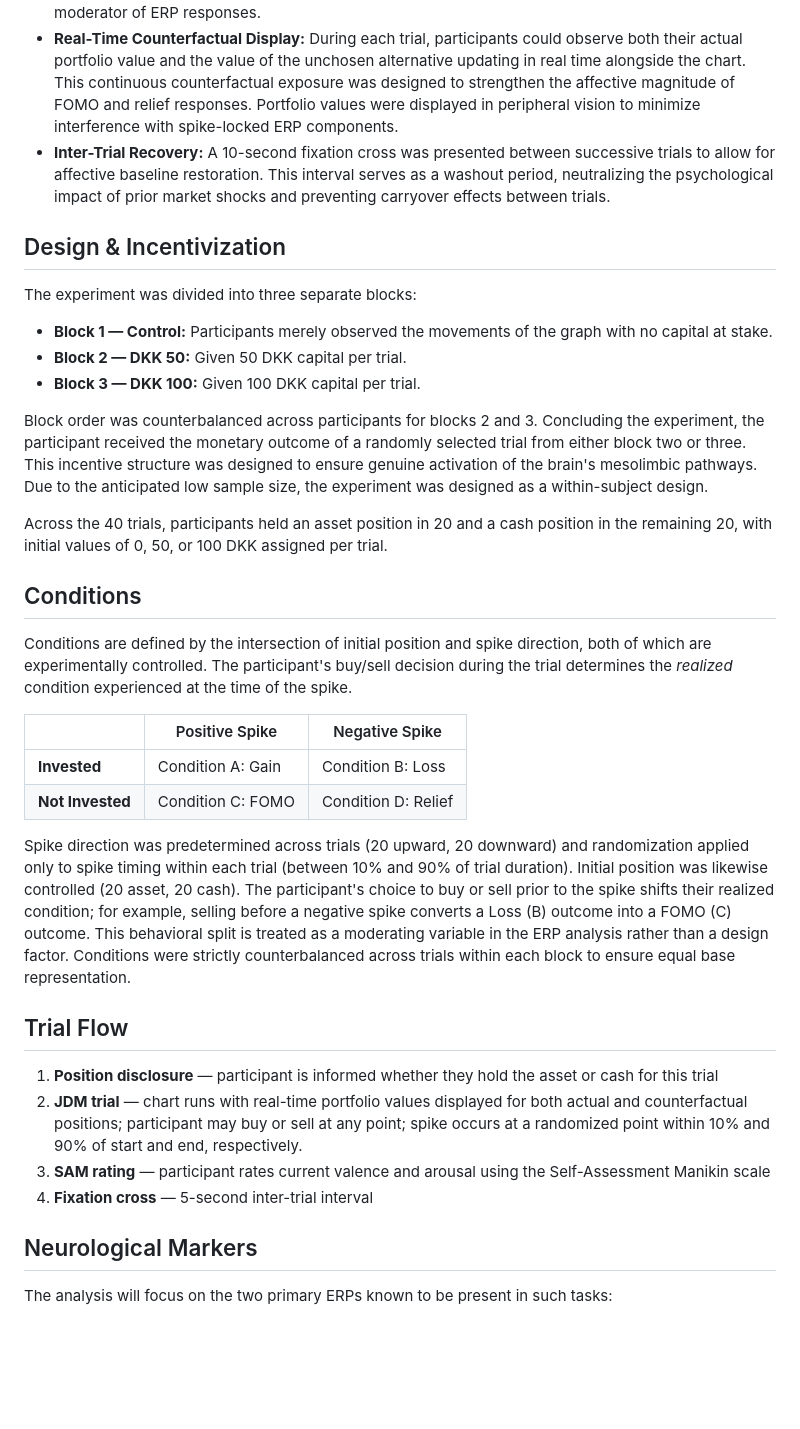
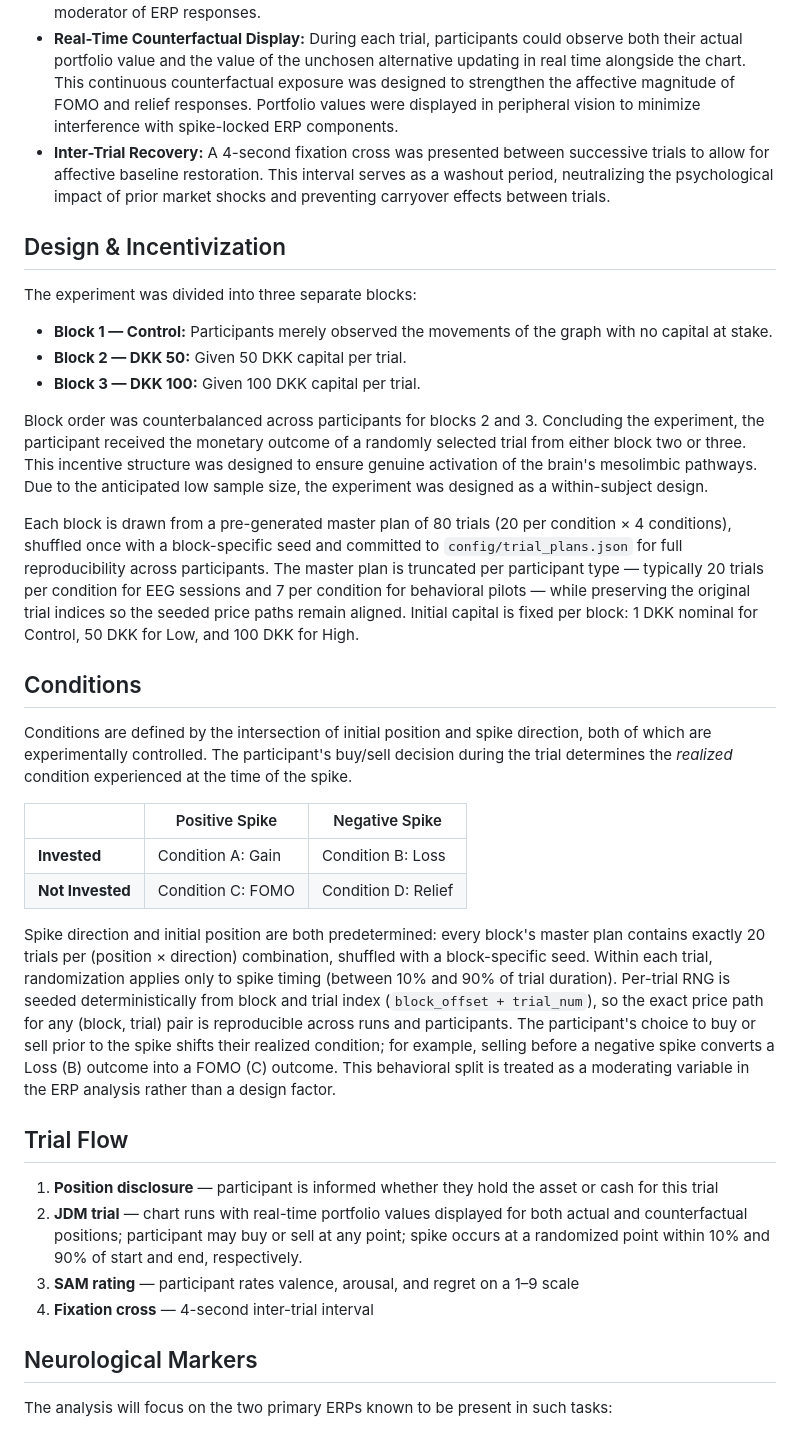
Before and after one commit to maximillianhelles/em3-neuro-fomo, a Markdown page: README.md, the part around the change. GitHub-like rendering; blank space fills up the shorter version.

Commit message:
CLAUDE.md
Updated to reflect current experimental setup

```diff
--- a/README.md
+++ b/README.md
@@ -18,7 +18,7 @@ This study's objective is to investigate Event-Related Potentials (ERPs) associa
 - **Spikes:** At randomized points within 10% and 90% of the trial duration, the model introduces sudden volatility in a predetermined direction, mimicking volatility spikes that frequently occur in real markets (e.g. positive/negative news). Combining GBM with these spikes result in a jump-diffusion model (jdm).
 - **Behavioral Agency:** To induce genuine emotional investment while preserving experimental control, participants began each trial with a predetermined position — either holding an asset or holding cash — and were given the option to act on it during the trial. In asset trials, participants could elect to sell their holding at any point, forfeiting the right to re-enter. In cash trials, participants could choose to purchase the asset, after which the position was held until trial end, at which point its asset value was converted to cash. This design leverages the endowment effect and genuine decision-making agency to elicit loss aversion and counterfactual regret, while maintaining full experimental control over spike direction. The participant's buy/sell decision constitutes a behavioral variable that is analysed as a moderator of ERP responses.
 - **Real-Time Counterfactual Display:** During each trial, participants could observe both their actual portfolio value and the value of the unchosen alternative updating in real time alongside the chart. This continuous counterfactual exposure was designed to strengthen the affective magnitude of FOMO and relief responses. Portfolio values were displayed in peripheral vision to minimize interference with spike-locked ERP components.
-- **Inter-Trial Recovery:** A 10-second fixation cross was presented between successive trials to allow for affective baseline restoration. This interval serves as a washout period, neutralizing the psychological impact of prior market shocks and preventing carryover effects between trials.
+- **Inter-Trial Recovery:** A 4-second fixation cross was presented between successive trials to allow for affective baseline restoration. This interval serves as a washout period, neutralizing the psychological impact of prior market shocks and preventing carryover effects between trials.
 
 ## Design & Incentivization
 
@@ -30,7 +30,7 @@ The experiment was divided into three separate blocks:
 
 Block order was counterbalanced across participants for blocks 2 and 3. Concluding the experiment, the participant received the monetary outcome of a randomly selected trial from either block two or three. This incentive structure was designed to ensure genuine activation of the brain's mesolimbic pathways. Due to the anticipated low sample size, the experiment was designed as a within-subject design.
 
-Across the 40 trials, participants held an asset position in 20 and a cash position in the remaining 20, with initial values of 0, 50, or 100 DKK assigned per trial.
+Each block is drawn from a pre-generated master plan of 80 trials (20 per condition × 4 conditions), shuffled once with a block-specific seed and committed to `config/trial_plans.json` for full reproducibility across participants. The master plan is truncated per participant type — typically 20 trials per condition for EEG sessions and 7 per condition for behavioral pilots — while preserving the original trial indices so the seeded price paths remain aligned. Initial capital is fixed per block: 1 DKK nominal for Control, 50 DKK for Low, and 100 DKK for High.
 
 ## Conditions
 
@@ -41,14 +41,14 @@ Conditions are defined by the intersection of initial position and spike directi
 | **Invested**      | Condition A: Gain    | Condition B: Loss     |
 | **Not Invested**  | Condition C: FOMO    | Condition D: Relief   |
 
-Spike direction was predetermined across trials (20 upward, 20 downward) and randomization applied only to spike timing within each trial (between 10% and 90% of trial duration). Initial position was likewise controlled (20 asset, 20 cash). The participant's choice to buy or sell prior to the spike shifts their realized condition; for example, selling before a negative spike converts a Loss (B) outcome into a FOMO (C) outcome. This behavioral split is treated as a moderating variable in the ERP analysis rather than a design factor. Conditions were strictly counterbalanced across trials within each block to ensure equal base representation.
+Spike direction and initial position are both predetermined: every block's master plan contains exactly 20 trials per (position × direction) combination, shuffled with a block-specific seed. Within each trial, randomization applies only to spike timing (between 10% and 90% of trial duration). Per-trial RNG is seeded deterministically from block and trial index (`block_offset + trial_num`), so the exact price path for any (block, trial) pair is reproducible across runs and participants. The participant's choice to buy or sell prior to the spike shifts their realized condition; for example, selling before a negative spike converts a Loss (B) outcome into a FOMO (C) outcome. This behavioral split is treated as a moderating variable in the ERP analysis rather than a design factor.
 
 ## Trial Flow
 
 1. **Position disclosure** — participant is informed whether they hold the asset or cash for this trial
 2. **JDM trial** — chart runs with real-time portfolio values displayed for both actual and counterfactual positions; participant may buy or sell at any point; spike occurs at a randomized point within 10% and 90% of start and end, respectively.
-3. **SAM rating** — participant rates current valence and arousal using the Self-Assessment Manikin scale
-4. **Fixation cross** — 5-second inter-trial interval
+3. **SAM rating** — participant rates valence, arousal, and regret on a 1–9 scale
+4. **Fixation cross** — 4-second inter-trial interval
 
 ## Neurological Markers
 
```
